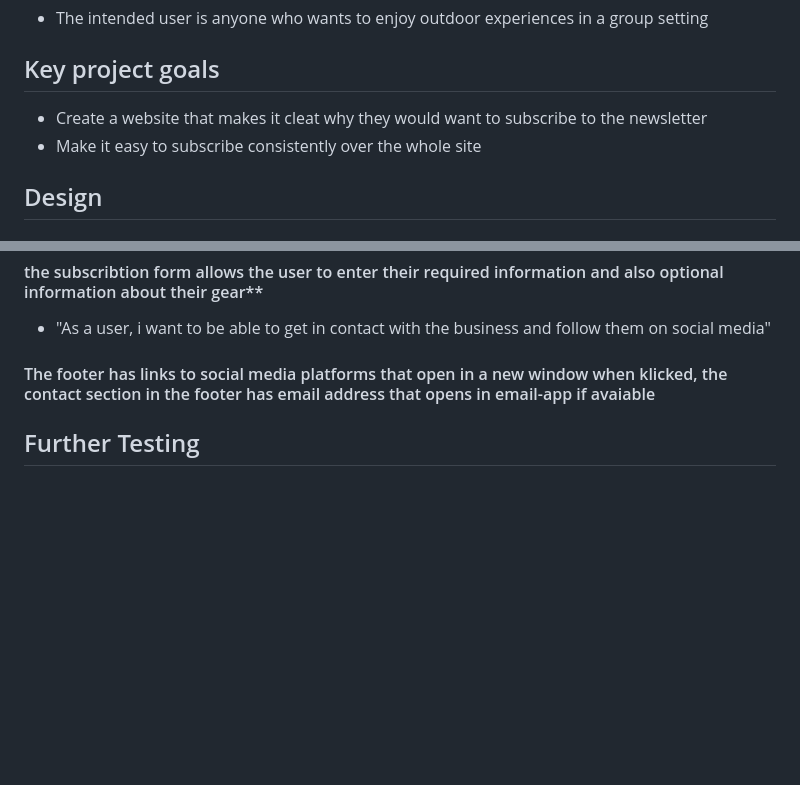
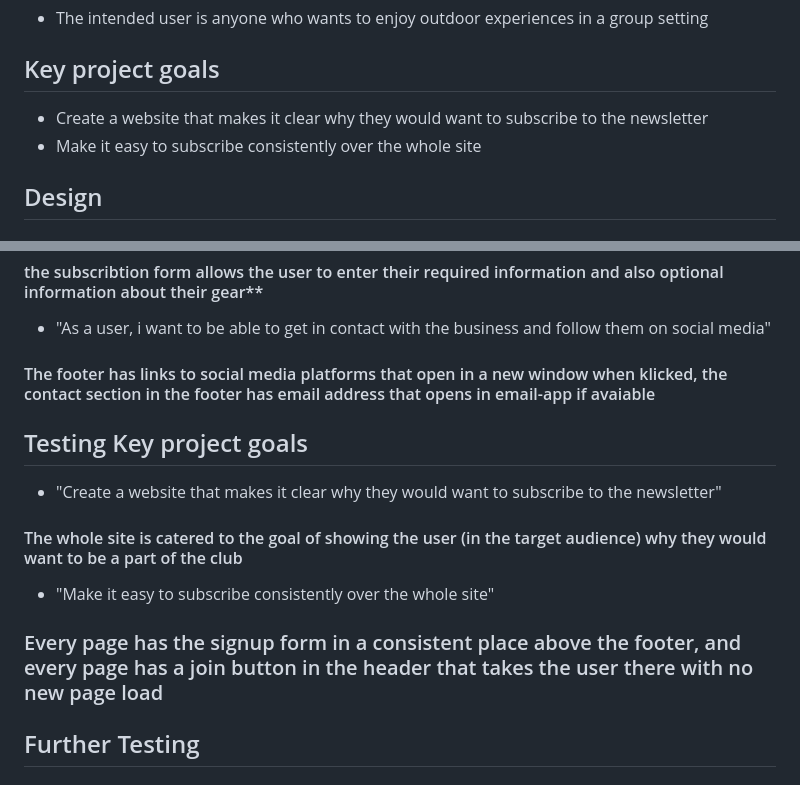
Before and after one commit to PjHurtig/adventure-lab, a Markdown page: README.md, 2 parts joined by grey strips. Drawn GitHub-style; blank space fills up the shorter version.

Commit message:
add key project goals testing

```diff
--- a/README.md
+++ b/README.md
@@ -21,7 +21,8 @@ You can find the live site [here](https://pjhurtig.github.io/adventure-lab/)
 - The intended user is anyone who wants to enjoy outdoor experiences in a group setting
 
 ## Key project goals
-- Create a website that makes it cleat why they would want to subscribe to the newsletter
+
+- Create a website that makes it clear why they would want to subscribe to the newsletter
 - Make it easy to subscribe consistently over the whole site
 
 ## Design
@@ -131,6 +132,16 @@ Throughout the project i have tested the code with:
 
 #### The footer has links to social media platforms that open in a new window when klicked, the contact section in the footer has email address that opens in email-app if avaiable
 
+## Testing Key project goals
+
+- "Create a website that makes it clear why they would want to subscribe to the newsletter"
+
+#### The whole site is catered to the goal of showing the user (in the target audience) why they would want to be a part of the club
+
+- "Make it easy to subscribe consistently over the whole site"
+
+### Every page has the signup form in a consistent place above the footer, and every page has a join button in the header that takes the user there with no new page load
+
 ## Further Testing
 
 ### Personal Testing
```
Also changed, not shown: other parts of README.md (+3 -1 lines).
